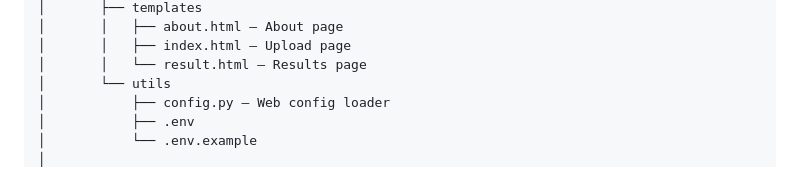
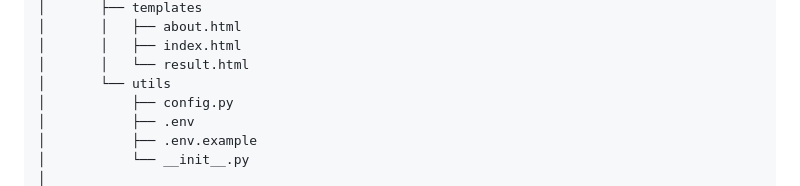
Before and after one commit to AmirH32/Mind-the-App, a Markdown page: README.md, the part around one of its changes. GitHub-like rendering.

```diff
--- a/README.md
+++ b/README.md
@@ -113,9 +114,10 @@ The project covers the complete workflow from:
 │       ├── templates
-│       │   ├── about.html — About page
-│       │   ├── index.html — Upload page
-│       │   └── result.html — Results page
+│       │   ├── about.html
+│       │   ├── index.html
+│       │   └── result.html
 │       └── utils
-│           ├── config.py — Web config loader
+│           ├── config.py
 │           ├── .env
-│           └── .env.example
+│           ├── .env.example
+│           └── __init__.py
 │
```
Also changed, not shown: other parts of README.md (+76 -73 lines).
